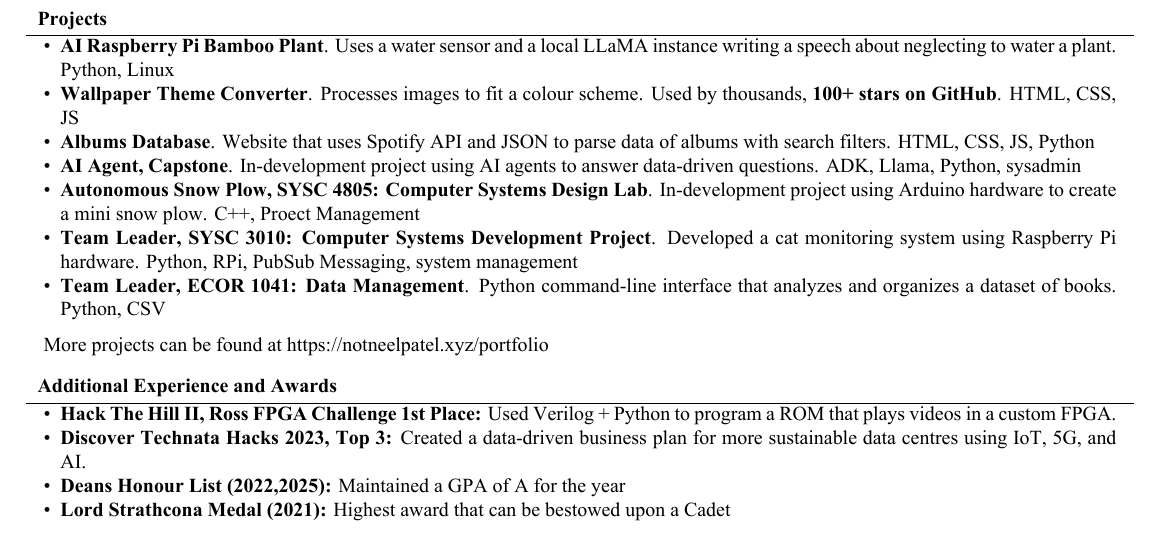
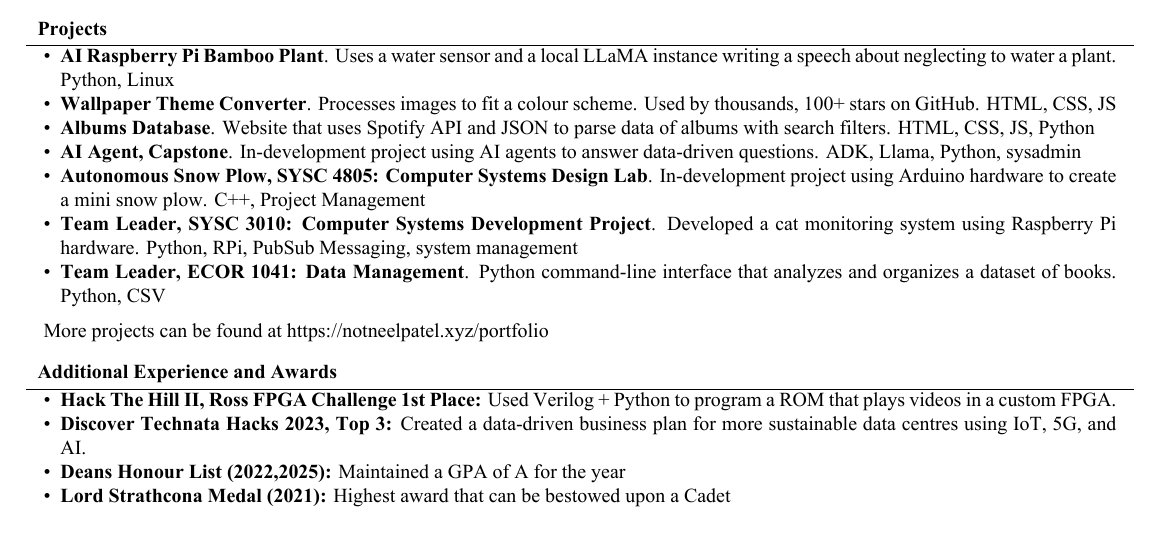
Before and after one commit to NotNeelPatel/resume, a LaTeX CV (resume.tex): part of the page, cut so that both start at the same text. The pictures show the PDF file resume.pdf that the author committed with the source.

```diff
--- a/resume.tex
+++ b/resume.tex
@@ -93,7 +93,7 @@
 				\item \textbf{Wallpaper Theme Converter}. Processes images to fit a colour scheme. Used by thousands, 100+ stars on GitHub. HTML, CSS, JS
 				\item \textbf{Albums Database}. Website that uses Spotify API and JSON to parse data of albums with search filters. HTML, CSS, JS, Python
                 \item \textbf{AI Agent, Capstone}. In-development project using AI agents to answer data-driven questions. ADK, Llama, Python, sysadmin
-				\item \textbf{Autonomous Snow Plow, SYSC 4805: Computer Systems Design Lab}. In-development project using Arduino hardware to create a mini snow plow. C++, Proect Management
+				\item \textbf{Autonomous Snow Plow, SYSC 4805: Computer Systems Design Lab}. In-development project using Arduino hardware to create a mini snow plow. C++, Project Management
 				\item \textbf{Team Leader, SYSC 3010: Computer Systems Development Project}. Developed a cat monitoring system using Raspberry Pi hardware. Python, RPi, PubSub Messaging, system management
 				\item \textbf{Team Leader, ECOR 1041: Data Management}. Python command-line interface that analyzes and organizes a dataset of books. Python, CSV
 			\end{itemize}
```
Also changed, not shown: resume.pdf.
